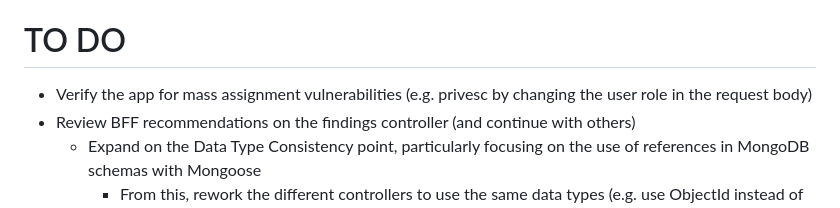
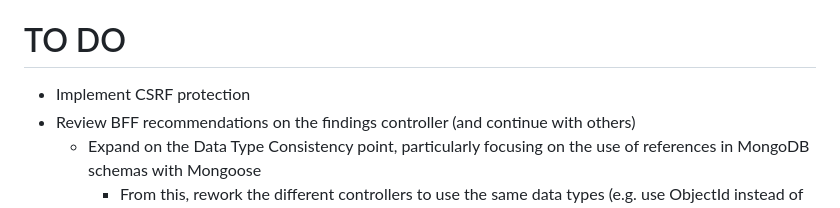
Before and after one commit to ob1lan/FindingsManager, a Markdown page: README.md, the part around the change. Drawn GitHub-style.

Commit message:
Updated todo list

```diff
--- a/README.md
+++ b/README.md
@@ -6,7 +6,7 @@ Currently in DRAFT
 
 # TO DO
 
-- Verify the app for mass assignment vulnerabilities (e.g. privesc by changing the user role in the request body)
+- Implement CSRF protection
 - Review BFF recommendations on the findings controller (and continue with others)
   - Expand on the Data Type Consistency point, particularly focusing on the use of references in MongoDB schemas with Mongoose
     - From this, rework the different controllers to use the same data types (e.g. use ObjectId instead of string for project ID)
```
